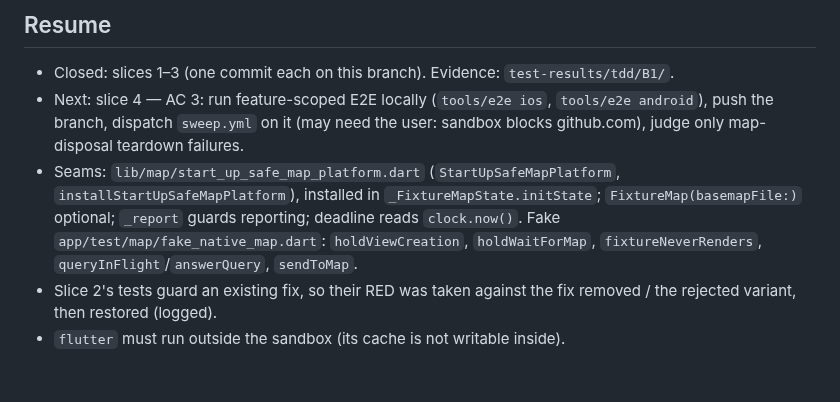
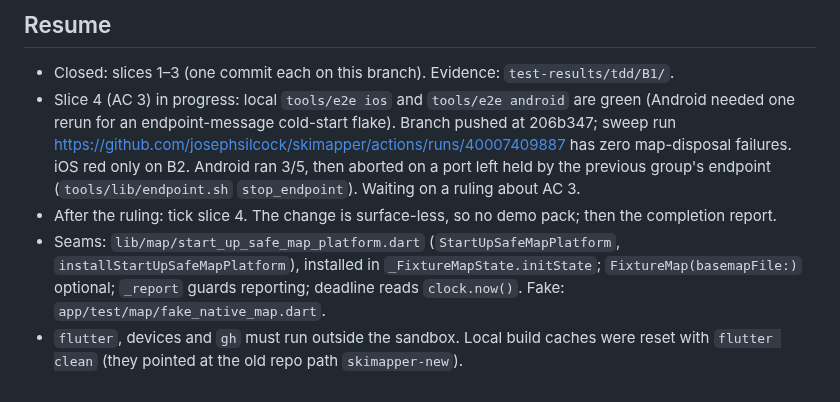
Before and after one commit to josephsilcock/skimapper, a Markdown page: specs/B1-map-dispose-before-ready-design.md, the part around the change. Rendered like a GitHub page.

Commit message:
docs: B1 implement progress (CI sweep result pending ruling)
Co-Authored-By: Claude Opus 5.5 <noreply@anthropic.com>

```diff
--- a/specs/B1-map-dispose-before-ready-design.md
+++ b/specs/B1-map-dispose-before-ready-design.md
@@ -285,7 +285,7 @@ At finish:
 ## Resume
 
 - Closed: slices 1–3 (one commit each on this branch). Evidence: `test-results/tdd/B1/`.
-- Next: slice 4 — AC 3: run feature-scoped E2E locally (`tools/e2e ios`, `tools/e2e android`), push the branch, dispatch `sweep.yml` on it (may need the user: sandbox blocks github.com), judge only map-disposal teardown failures.
-- Seams: `lib/map/start_up_safe_map_platform.dart` (`StartUpSafeMapPlatform`, `installStartUpSafeMapPlatform`), installed in `_FixtureMapState.initState`; `FixtureMap(basemapFile:)` optional; `_report` guards reporting; deadline reads `clock.now()`. Fake `app/test/map/fake_native_map.dart`: `holdViewCreation`, `holdWaitForMap`, `fixtureNeverRenders`, `queryInFlight`/`answerQuery`, `sendToMap`.
-- Slice 2's tests guard an existing fix, so their RED was taken against the fix removed / the rejected variant, then restored (logged).
-- `flutter` must run outside the sandbox (its cache is not writable inside).
+- Slice 4 (AC 3) in progress: local `tools/e2e ios` and `tools/e2e android` are green (Android needed one rerun for an endpoint-message cold-start flake). Branch pushed at 206b347; sweep run https://github.com/josephsilcock/skimapper/actions/runs/40007409887 has zero map-disposal failures. iOS red only on B2. Android ran 3/5, then aborted on a port left held by the previous group's endpoint (`tools/lib/endpoint.sh` `stop_endpoint`). Waiting on a ruling about AC 3.
+- After the ruling: tick slice 4. The change is surface-less, so no demo pack; then the completion report.
+- Seams: `lib/map/start_up_safe_map_platform.dart` (`StartUpSafeMapPlatform`, `installStartUpSafeMapPlatform`), installed in `_FixtureMapState.initState`; `FixtureMap(basemapFile:)` optional; `_report` guards reporting; deadline reads `clock.now()`. Fake: `app/test/map/fake_native_map.dart`.
+- `flutter`, devices and `gh` must run outside the sandbox. Local build caches were reset with `flutter clean` (they pointed at the old repo path `skimapper-new`).
```
